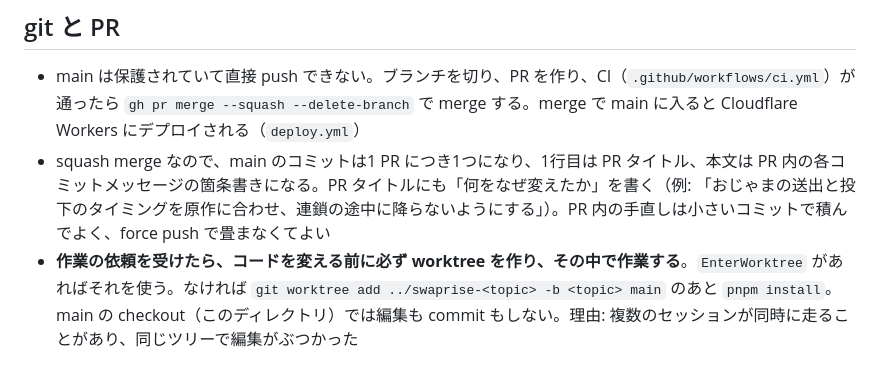
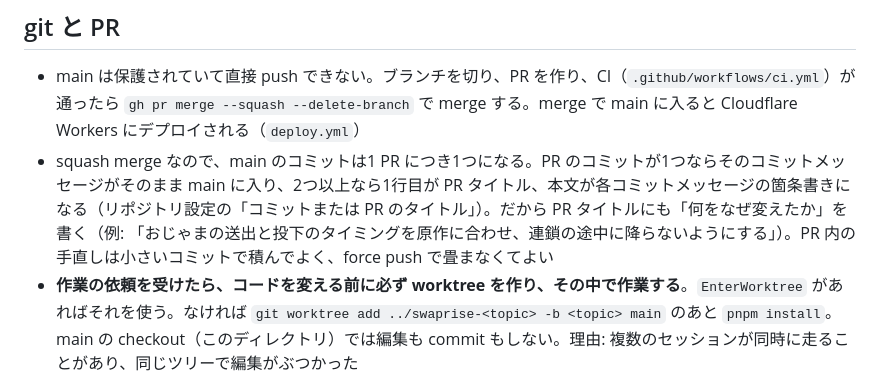
Before and after one commit to uphy/panepon, a Markdown page: CLAUDE.md, the part around the change. Drawn GitHub-style.

Commit message:
squash merge のコミットメッセージの決まり方を正しく書く。#4 は PR のコミットが1つだったので、main の1行目は PR タイトルではなくコミットメッセージになった。リポジトリ設定が「コミットまたは PR のタイトル」なので、1コミットならコミットメッセージ、2コミット以上なら PR タイトル＋箇条書きになる (#5)

```diff
--- a/CLAUDE.md
+++ b/CLAUDE.md
@@ -38,7 +38,7 @@ pnpm puzzles          # パズル面の生成
 ## git と PR
 
 - main は保護されていて直接 push できない。ブランチを切り、PR を作り、CI（`.github/workflows/ci.yml`）が通ったら `gh pr merge --squash --delete-branch` で merge する。merge で main に入ると Cloudflare Workers にデプロイされる（`deploy.yml`）
-- squash merge なので、main のコミットは1 PR につき1つになり、1行目は PR タイトル、本文は PR 内の各コミットメッセージの箇条書きになる。PR タイトルにも「何をなぜ変えたか」を書く（例: 「おじゃまの送出と投下のタイミングを原作に合わせ、連鎖の途中に降らないようにする」）。PR 内の手直しは小さいコミットで積んでよく、force push で畳まなくてよい
+- squash merge なので、main のコミットは1 PR につき1つになる。PR のコミットが1つならそのコミットメッセージがそのまま main に入り、2つ以上なら1行目が PR タイトル、本文が各コミットメッセージの箇条書きになる（リポジトリ設定の「コミットまたは PR のタイトル」）。だから PR タイトルにも「何をなぜ変えたか」を書く（例: 「おじゃまの送出と投下のタイミングを原作に合わせ、連鎖の途中に降らないようにする」）。PR 内の手直しは小さいコミットで積んでよく、force push で畳まなくてよい
 - **作業の依頼を受けたら、コードを変える前に必ず worktree を作り、その中で作業する**。`EnterWorktree` があればそれを使う。なければ `git worktree add ../swaprise-<topic> -b <topic> main` のあと `pnpm install`。main の checkout（このディレクトリ）では編集も commit もしない。理由: 複数のセッションが同時に走ることがあり、同じツリーで編集がぶつかった
 - 1 worktree に 1 セッション。e2e は `PREVIEW_PORT=4174 pnpm e2e` のようにポートをずらす（dev は `DEV_PORT`）。merge したら `git worktree remove ../swaprise-<topic>` で片付ける
 - 調べるだけ・答えるだけの依頼（コードを変えない）は worktree を作らなくてよい
```
